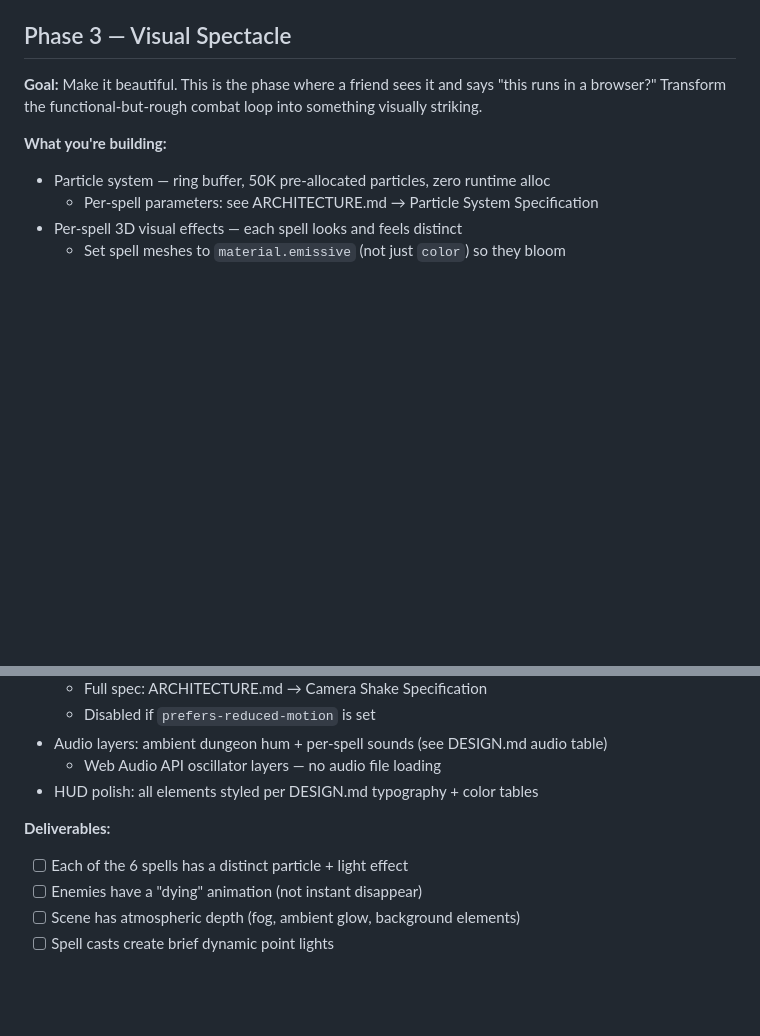
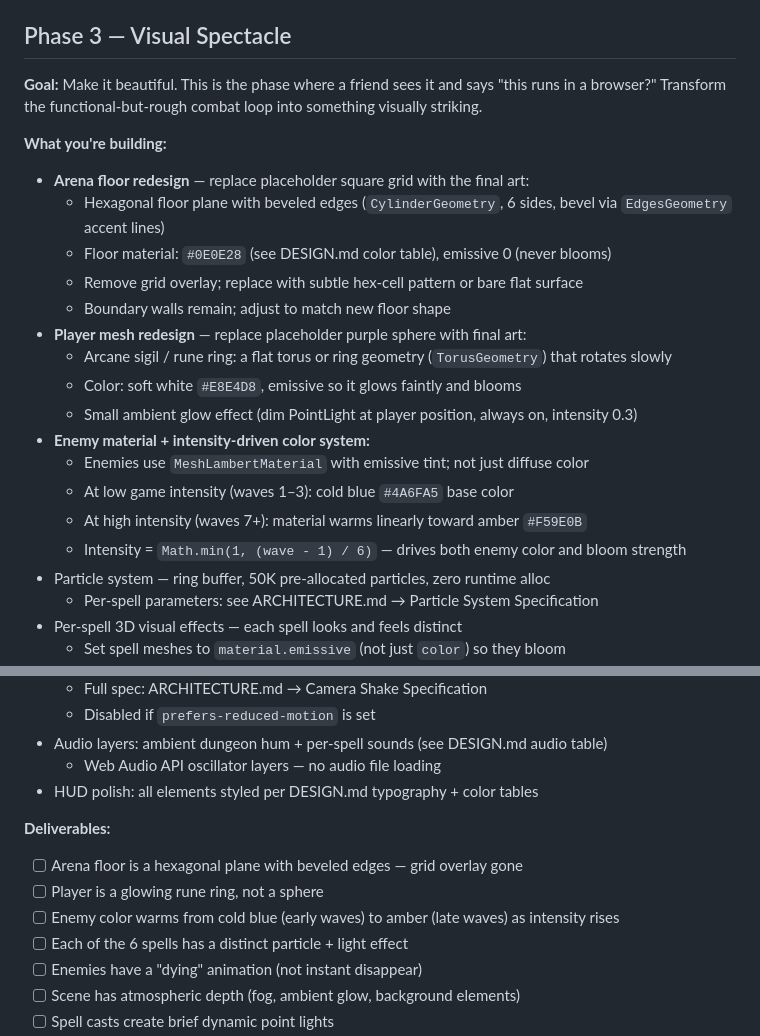
Before and after one commit to DiazHusni/arcane-lexicon, a Markdown page: PHASES.md, 2 parts joined by grey strips. Drawn GitHub-style; blank space fills up the shorter version.

Commit message:
docs: add player mesh, arena floor, and enemy color to Phase 3 deliverables

```diff
--- a/PHASES.md
+++ b/PHASES.md
@@ -165,6 +165,20 @@ something visually striking.
 
 **What you're building:**
 
+- **Arena floor redesign** — replace placeholder square grid with the final art:
+  - Hexagonal floor plane with beveled edges (`CylinderGeometry`, 6 sides, bevel via `EdgesGeometry` accent lines)
+  - Floor material: `#0E0E28` (see DESIGN.md color table), emissive 0 (never blooms)
+  - Remove grid overlay; replace with subtle hex-cell pattern or bare flat surface
+  - Boundary walls remain; adjust to match new floor shape
+- **Player mesh redesign** — replace placeholder purple sphere with final art:
+  - Arcane sigil / rune ring: a flat torus or ring geometry (`TorusGeometry`) that rotates slowly
+  - Color: soft white `#E8E4D8`, emissive so it glows faintly and blooms
+  - Small ambient glow effect (dim PointLight at player position, always on, intensity 0.3)
+- **Enemy material + intensity-driven color system:**
+  - Enemies use `MeshLambertMaterial` with emissive tint; not just diffuse color
+  - At low game intensity (waves 1–3): cold blue `#4A6FA5` base color
+  - At high intensity (waves 7+): material warms linearly toward amber `#F59E0B`
+  - Intensity = `Math.min(1, (wave - 1) / 6)` — drives both enemy color and bloom strength
 - Particle system — ring buffer, 50K pre-allocated particles, zero runtime alloc
   - Per-spell parameters: see ARCHITECTURE.md → Particle System Specification
 - Per-spell 3D visual effects — each spell looks and feels distinct
@@ -191,6 +205,9 @@ something visually striking.
 
 **Deliverables:**
 
+- [ ] Arena floor is a hexagonal plane with beveled edges — grid overlay gone
+- [ ] Player is a glowing rune ring, not a sphere
+- [ ] Enemy color warms from cold blue (early waves) to amber (late waves) as intensity rises
 - [ ] Each of the 6 spells has a distinct particle + light effect
 - [ ] Enemies have a "dying" animation (not instant disappear)
 - [ ] Scene has atmospheric depth (fog, ambient glow, background elements)
```
